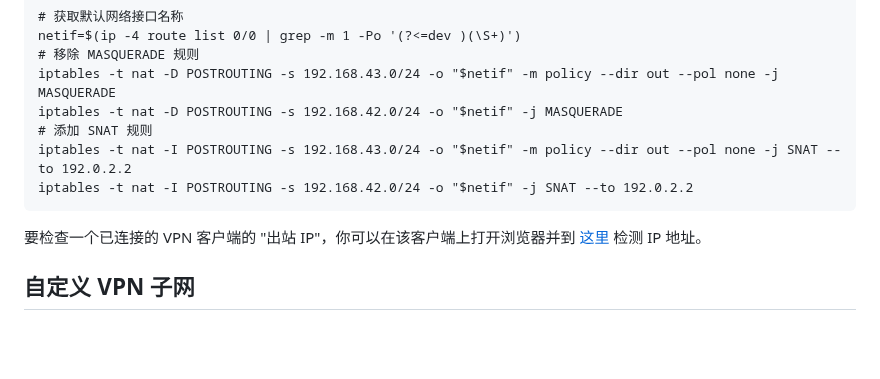
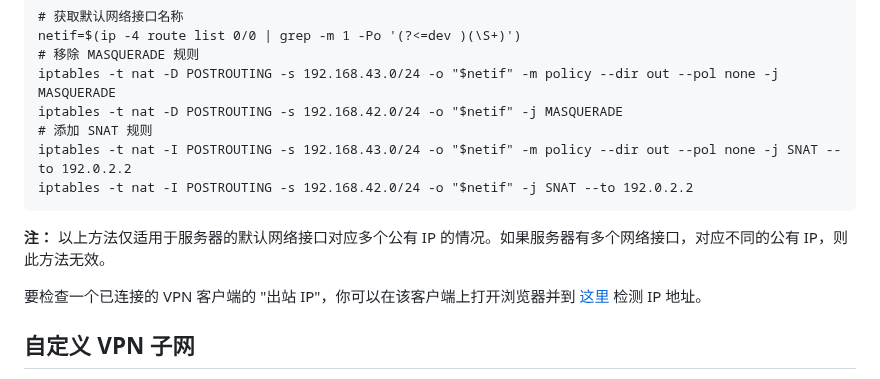
Before and after one commit to hwdsl2/setup-ipsec-vpn, a Markdown page: docs/advanced-usage-zh.md, the part around the change. Drawn GitHub-style; blank space fills up the shorter version.

````diff
--- a/docs/advanced-usage-zh.md
+++ b/docs/advanced-usage-zh.md
@@ -216,6 +216,8 @@ iptables -t nat -I POSTROUTING -s 192.168.43.0/24 -o "$netif" -m policy --dir ou
 iptables -t nat -I POSTROUTING -s 192.168.42.0/24 -o "$netif" -j SNAT --to 192.0.2.2
 ```
 
+**注：** 以上方法仅适用于服务器的默认网络接口对应多个公有 IP 的情况。如果服务器有多个网络接口，对应不同的公有 IP，则此方法无效。
+
 要检查一个已连接的 VPN 客户端的 "出站 IP"，你可以在该客户端上打开浏览器并到 [这里](https://www.ipchicken.com) 检测 IP 地址。
 
 ## 自定义 VPN 子网
````
Also changed, not shown: docs/advanced-usage.md (+2 -0 lines).
